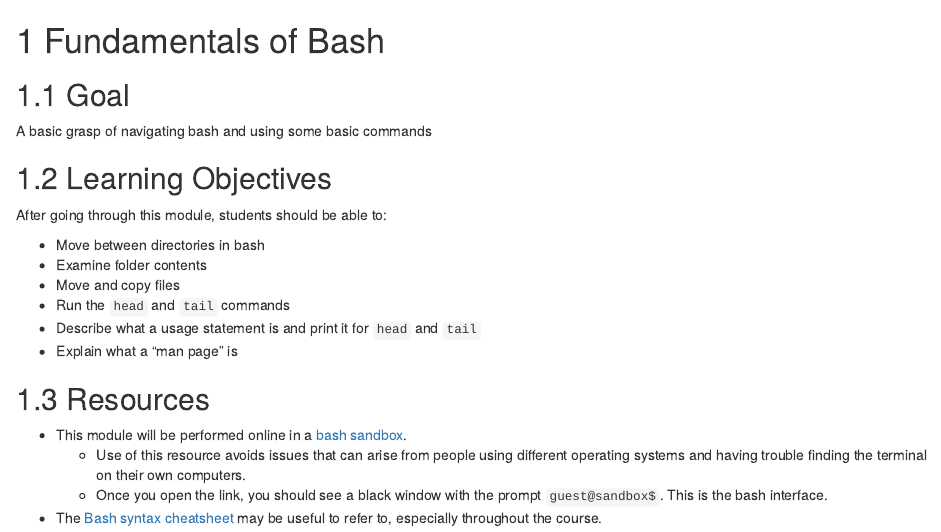
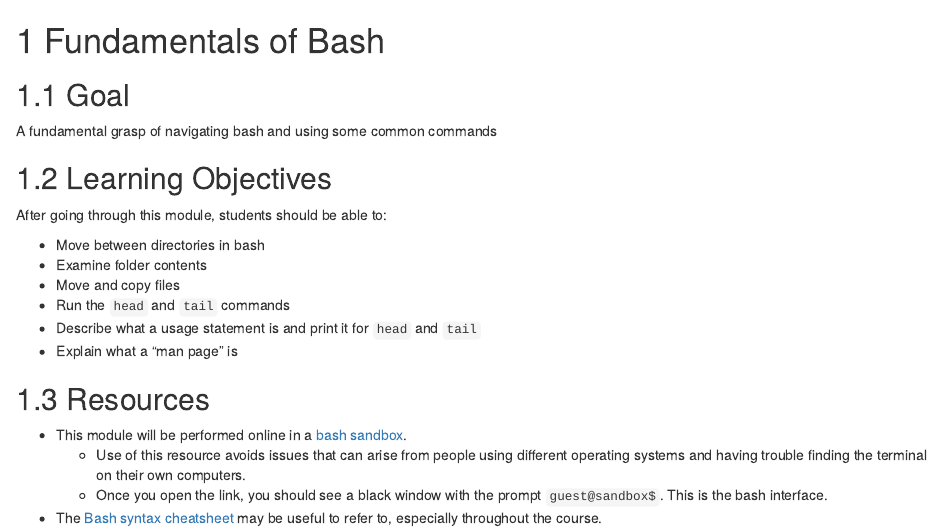
Before and after one commit to kweav/prepwork_revamp, an R Markdown document (06-common-bash-tools.Rmd): the page in a window 1100 px wide, from its top. Rendered offline with R 4.5, knitr and Pandoc, with nearby package versions; drawn as R Markdown's standard HTML page in place of the format the file asks for; some code elsewhere in the file could not run offline.

Commit message:
Update 06-common-bash-tools.Rmd

```diff
--- a/06-common-bash-tools.Rmd
+++ b/06-common-bash-tools.Rmd
@@ -6,7 +6,7 @@ ottrpal::set_knitr_image_path()
 
 ## Goal
 
-A basic grasp of navigating bash and using some basic commands
+A fundamental grasp of navigating bash and using some common commands
 
 ## Learning Objectives
 
```
